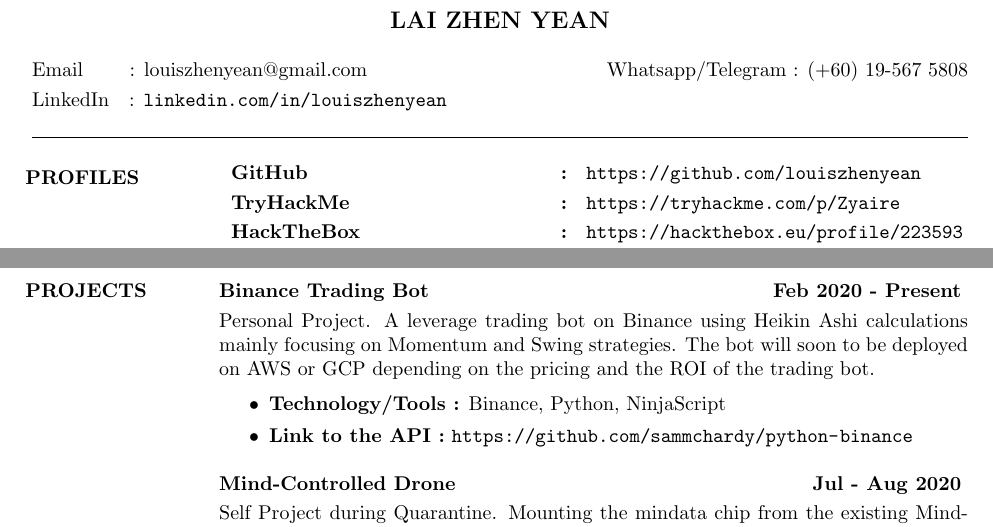
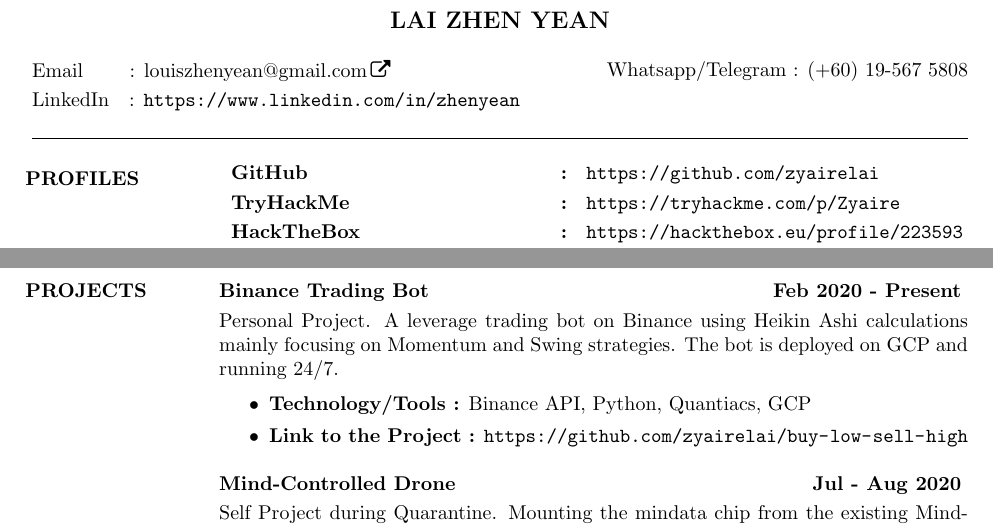
Before and after one commit to zyairelai/zyairelai, a LaTeX CV (LaTex CV/main.tex, which reads LaTex CV/6-Projects.tex): two parts of pages 1 and 2 of 2, joined at a grey line, cut so that both start at the same text. Compiled offline with pdfLaTeX.

Commit message:
Update Link

```diff
--- a/LaTex CV/6-Projects.tex
+++ b/LaTex CV/6-Projects.tex
@@ -1,10 +1,10 @@
 \section{PROJECTS}
 
 \textbf{Binance Trading Bot \hfill Feb 2020 - Present} \vspace{0.1cm} \\
-    Personal Project. A leverage trading bot on Binance using Heikin Ashi calculations mainly focusing on Momentum and Swing strategies. The bot will soon to be deployed on AWS or GCP depending on the pricing and the ROI of the trading bot. \vspace{0.2cm}
+    Personal Project. A leverage trading bot on Binance using Heikin Ashi calculations mainly focusing on Momentum and Swing strategies. The bot is deployed on GCP and running 24/7. \vspace{0.2cm}
     \begin{itemize}
-        \item \textbf{Technology/Tools :} Binance, Python, NinjaScript
-        \item \textbf{Link to the API :} \url{https://github.com/sammchardy/python-binance}
+        \item \textbf{Technology/Tools :} Binance API, Python, Quantiacs, GCP
+        \item \textbf{Link to the Project :} \url{https://github.com/zyairelai/buy-low-sell-high}
     \end{itemize}
 
 \textbf{Mind-Controlled Drone \hfill Jul - Aug 2020} \vspace{0.1cm} \\
--- a/LaTex CV/main.tex
+++ b/LaTex CV/main.tex
@@ -12,8 +12,8 @@
 \textheight=700pt
 \begin{document}
     \name{LAI ZHEN YEAN}
-    \address{\\ Email \qquad : louiszhenyean@gmail.com \vspace{0.1cm}
-             \\ LinkedIn \ \ : \url{linkedin.com/in/louiszhenyean} \\ \\}
+    \address{\\ Email \qquad : \href{mailto:louiszhenyean@gmail.com}{louiszhenyean@gmail.com} \vspace{0.1cm}
+             \\ LinkedIn \ \ : \url{https://www.linkedin.com/in/zhenyean} \\ \\}
     \address{
     \\ Whatsapp/Telegram : (+60) 19-567 5808 \\ \\}
 
```
Also changed, not shown: LaTex CV/1-Profile.tex (+1 -1 lines).
